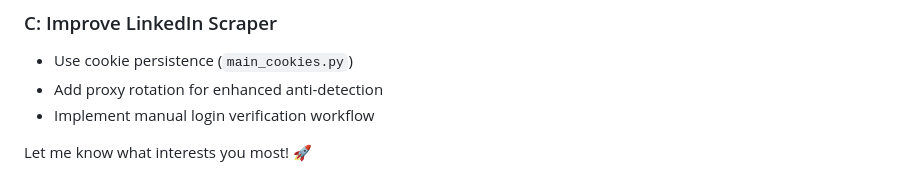
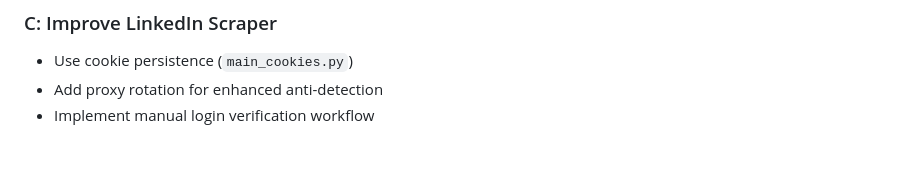
Before and after one commit to Ruparani777/AEROLEADS-AI-FULLSTACK-, a Markdown page: README.md, the part around the change. Drawn GitHub-style; blank space fills up the shorter version.

```diff
--- a/README.md
+++ b/README.md
@@ -229,7 +229,3 @@ rails db:migrate
 - Use cookie persistence (`main_cookies.py`)
 - Add proxy rotation for enhanced anti-detection
 - Implement manual login verification workflow
-
-
-
-Let me know what interests you most! 🚀
```
